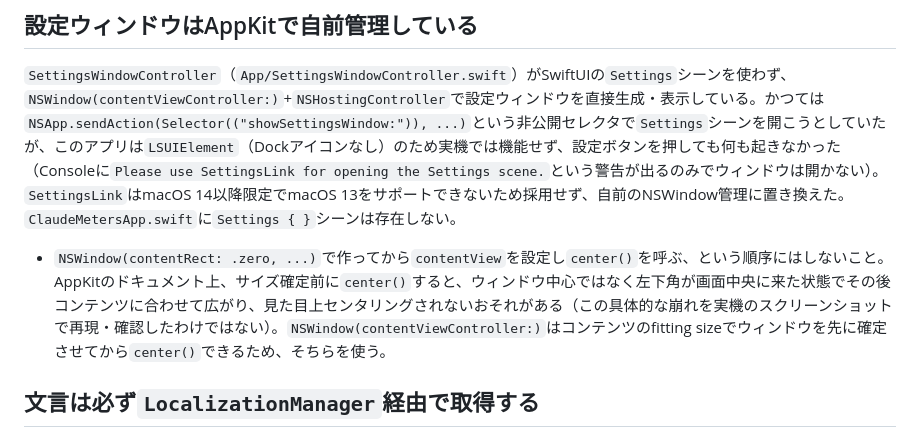
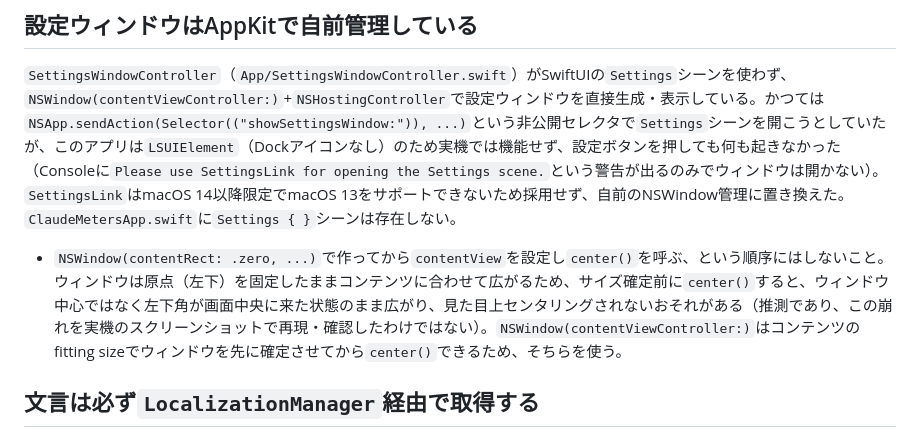
Before and after one commit to yskms/claude-meters, a Markdown page: CLAUDE.md, the part around the change. Drawn GitHub-style.

Commit message:
[docs] センタリング崩れの根拠を「ドキュメント記載の仕様」ではなく推測と明記
「AppKitのドキュメント上」という書き方が、実在しない仕様への言及に読めて
しまうため、原点固定のまま広がるというAppKitの一般的挙動からの推測である
ことが分かる表現に修正。

```diff
--- a/CLAUDE.md
+++ b/CLAUDE.md
@@ -35,7 +35,7 @@ Claude Metersのプロジェクト固有の重要事項。詳細な経緯・調
 
 `SettingsWindowController`（`App/SettingsWindowController.swift`）がSwiftUIの`Settings`シーンを使わず、`NSWindow(contentViewController:)`+`NSHostingController`で設定ウィンドウを直接生成・表示している。かつては`NSApp.sendAction(Selector(("showSettingsWindow:")), ...)`という非公開セレクタで`Settings`シーンを開こうとしていたが、このアプリは`LSUIElement`（Dockアイコンなし）のため実機では機能せず、設定ボタンを押しても何も起きなかった（Consoleに`Please use SettingsLink for opening the Settings scene.`という警告が出るのみでウィンドウは開かない）。`SettingsLink`はmacOS 14以降限定でmacOS 13をサポートできないため採用せず、自前のNSWindow管理に置き換えた。`ClaudeMetersApp.swift`に`Settings { }`シーンは存在しない。
 
-- `NSWindow(contentRect: .zero, ...)`で作ってから`contentView`を設定し`center()`を呼ぶ、という順序にはしないこと。AppKitのドキュメント上、サイズ確定前に`center()`すると、ウィンドウ中心ではなく左下角が画面中央に来た状態でその後コンテンツに合わせて広がり、見た目上センタリングされないおそれがある（この具体的な崩れを実機のスクリーンショットで再現・確認したわけではない）。`NSWindow(contentViewController:)`はコンテンツのfitting sizeでウィンドウを先に確定させてから`center()`できるため、そちらを使う。
+- `NSWindow(contentRect: .zero, ...)`で作ってから`contentView`を設定し`center()`を呼ぶ、という順序にはしないこと。ウィンドウは原点（左下）を固定したままコンテンツに合わせて広がるため、サイズ確定前に`center()`すると、ウィンドウ中心ではなく左下角が画面中央に来た状態のまま広がり、見た目上センタリングされないおそれがある（推測であり、この崩れを実機のスクリーンショットで再現・確認したわけではない）。`NSWindow(contentViewController:)`はコンテンツのfitting sizeでウィンドウを先に確定させてから`center()`できるため、そちらを使う。
 
 ## 文言は必ず`LocalizationManager`経由で取得する
 
```
